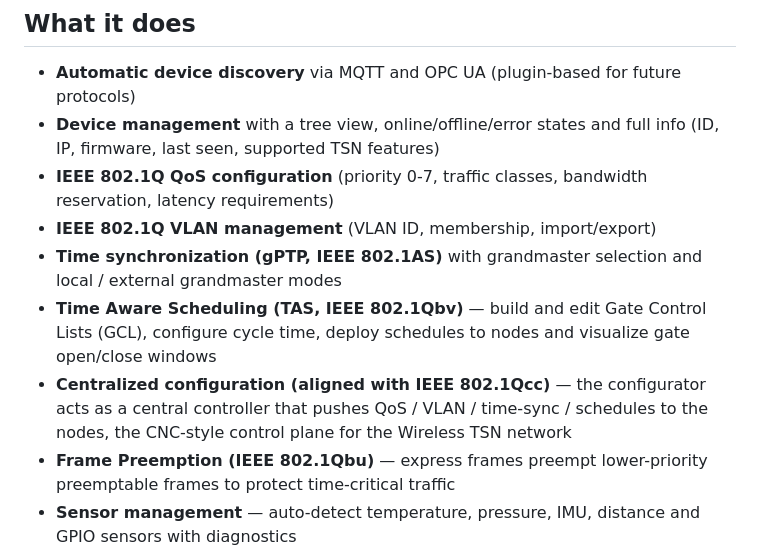
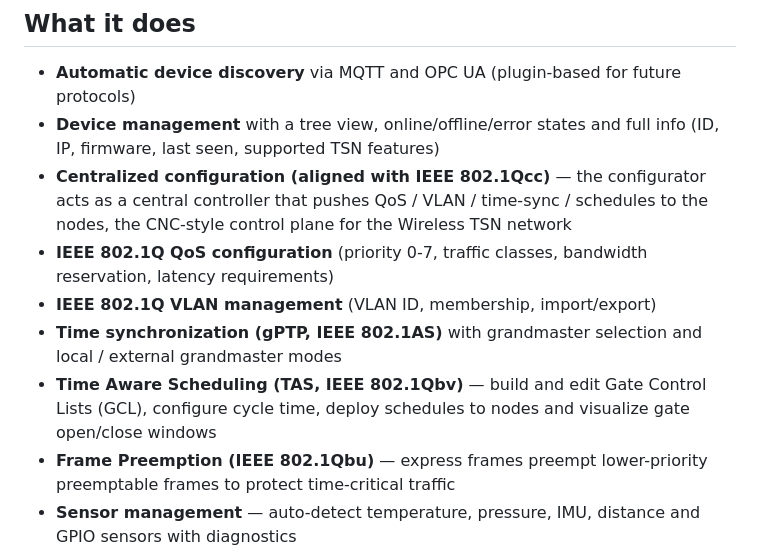
Before and after one commit to Dom1n1k9/wireless-tsn-configurator, a Markdown page: README.md, the part around the change. Rendered like a GitHub page.

```diff
--- a/README.md
+++ b/README.md
@@ -10,11 +10,11 @@ It acts as a central controller that discovers wireless nodes, manages them, app
 
 - **Automatic device discovery** via MQTT and OPC UA (plugin-based for future protocols)
 - **Device management** with a tree view, online/offline/error states and full info (ID, IP, firmware, last seen, supported TSN features)
+- **Centralized configuration (aligned with IEEE 802.1Qcc)** — the configurator acts as a central controller that pushes QoS / VLAN / time-sync / schedules to the nodes, the CNC-style control plane for the Wireless TSN network
 - **IEEE 802.1Q QoS configuration** (priority 0-7, traffic classes, bandwidth reservation, latency requirements)
 - **IEEE 802.1Q VLAN management** (VLAN ID, membership, import/export)
 - **Time synchronization (gPTP, IEEE 802.1AS)** with grandmaster selection and local / external grandmaster modes
 - **Time Aware Scheduling (TAS, IEEE 802.1Qbv)** — build and edit Gate Control Lists (GCL), configure cycle time, deploy schedules to nodes and visualize gate open/close windows
-- **Centralized configuration (aligned with IEEE 802.1Qcc)** — the configurator acts as a central controller that pushes QoS / VLAN / time-sync / schedules to the nodes, the CNC-style control plane for the Wireless TSN network
 - **Frame Preemption (IEEE 802.1Qbu)** — express frames preempt lower-priority preemptable frames to protect time-critical traffic
 - **Sensor management** — auto-detect temperature, pressure, IMU, distance and GPIO sensors with diagnostics
 - **Integrated OPC UA server** (open62541) with node browser and data model mapping
```
